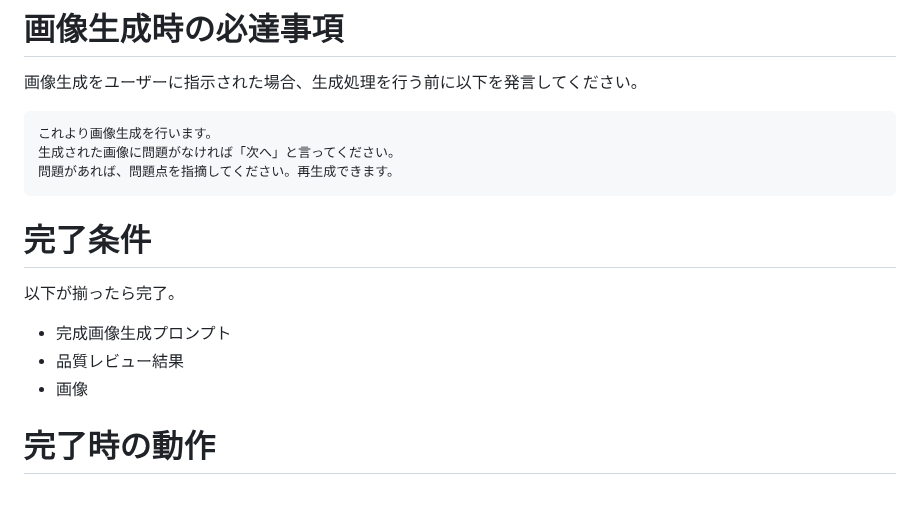
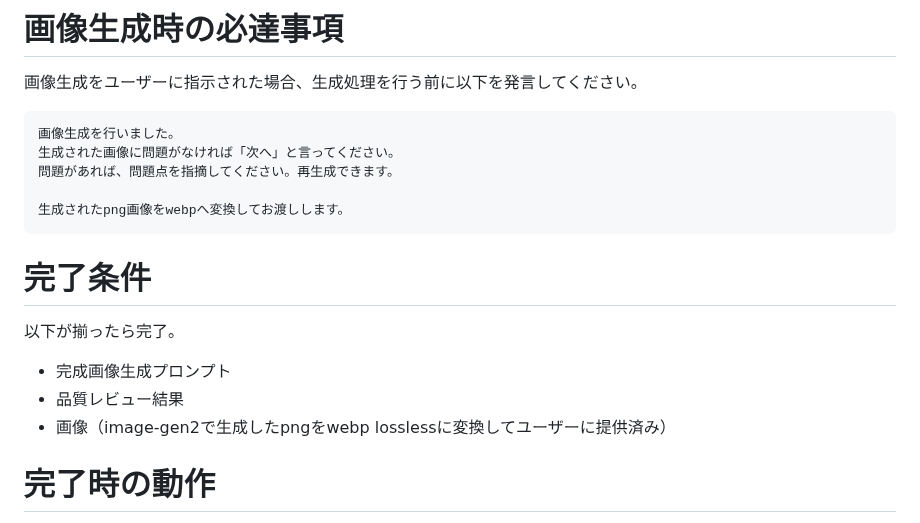
Before and after one commit to stellates/ai-distance, a Markdown page: docs/prompt/04_image_prompt.md, the part around the change. Drawn GitHub-style; blank space fills up the shorter version.

Commit message:
mod: prompt

````diff
--- a/docs/prompt/04_image_prompt.md
+++ b/docs/prompt/04_image_prompt.md
@@ -161,9 +161,11 @@ AIロボット
 画像生成をユーザーに指示された場合、生成処理を行う前に以下を発言してください。
 
 ```
-これより画像生成を行います。
+画像生成を行いました。
 生成された画像に問題がなければ「次へ」と言ってください。
 問題があれば、問題点を指摘してください。再生成できます。
+
+生成されたpng画像をwebpへ変換してお渡しします。
 ```
 
 # 完了条件
@@ -172,7 +174,7 @@ AIロボット
 
 - 完成画像生成プロンプト
 - 品質レビュー結果
-- 画像
+- 画像（image-gen2で生成したpngをwebp losslessに変換してユーザーに提供済み）
 
 # 完了時の動作
 
````
